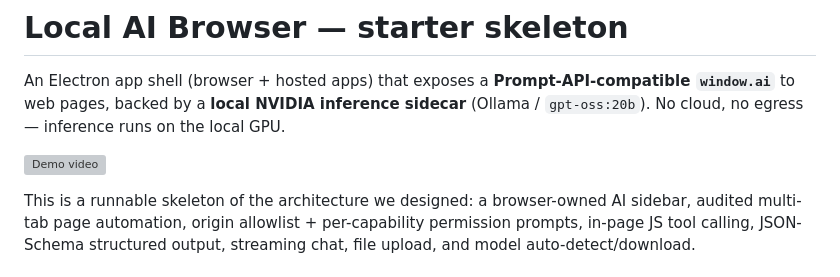
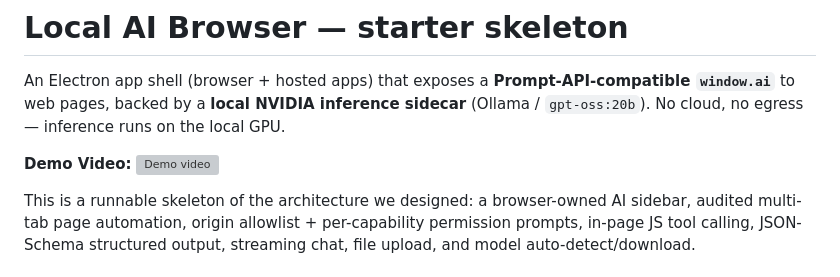
Before and after one commit to sankargp/Local_Edge_AI_Browser, a Markdown page: README.md, the part around the change. Rendered like a GitHub page; grey boxes are pictures that could not be loaded.

```diff
--- a/README.md
+++ b/README.md
@@ -4,6 +4,8 @@ An Electron app shell (browser + hosted apps) that exposes a **Prompt-API-compat
 `window.ai`** to web pages, backed by a **local NVIDIA inference sidecar** (Ollama /
 `gpt-oss:20b`). No cloud, no egress — inference runs on the local GPU.
 
+
+**Demo Video:**
 [![Demo video](https://img.youtube.com/vi/z-jASVTIYXk/maxresdefault.jpg)](https://www.youtube.com/watch?v=z-jASVTIYXk)
 
 This is a runnable skeleton of the architecture we designed: a browser-owned AI
```
